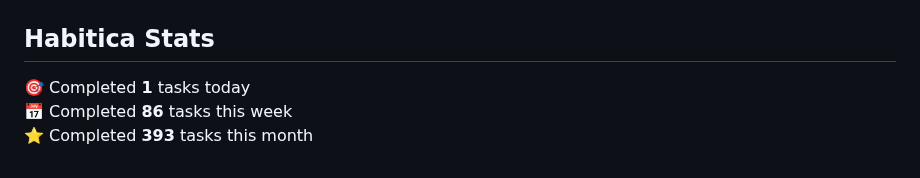
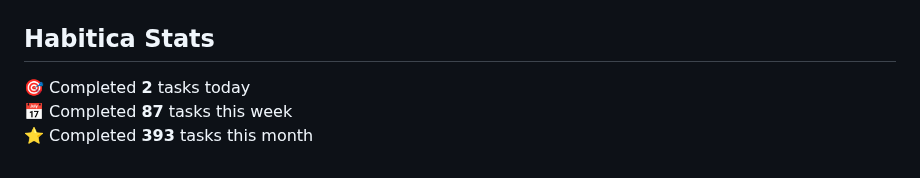
Before and after one commit to oleksandryalovyi/oleksandryalovyi, a Markdown page: README.md, the part around the change. Drawn GitHub-style.

Commit message:
chore: update habitica stats in README

```diff
--- a/README.md
+++ b/README.md
@@ -33,7 +33,7 @@
 ## Habitica Stats
 
 <!-- HABITICA:START -->
-🎯  Completed **1** tasks today
-📅  Completed **86** tasks this week
+🎯  Completed **2** tasks today
+📅  Completed **87** tasks this week
 ⭐  Completed **393** tasks this month
 <!-- HABITICA:END -->
```
